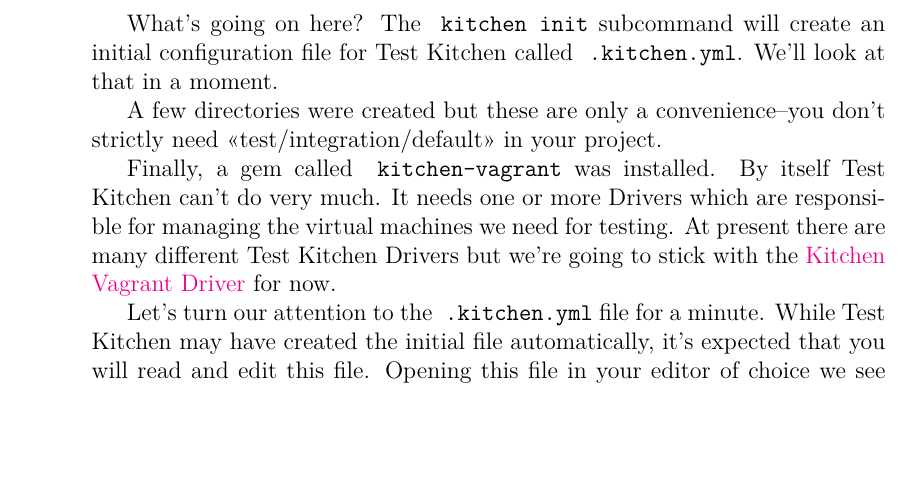
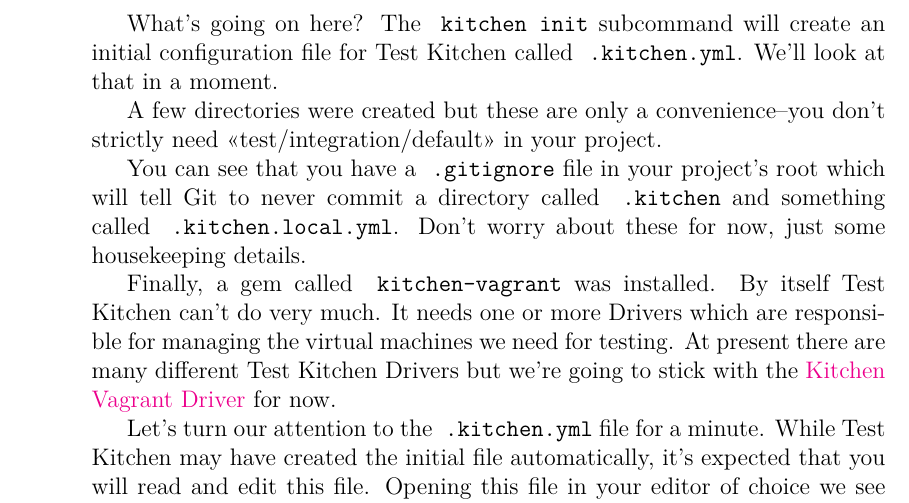
Before and after one commit to le0pard/chef_book, a LaTeX book (chef.tex, which reads testing_cookbooks/test-kitchen.tex): part of page 115 of 124, cut so that both start at the same text, the shorter picture padded with empty space. Compiled offline with pdfLaTeX.

Commit message:
begin test kitchen

```diff
--- a/testing_cookbooks/test-kitchen.tex
+++ b/testing_cookbooks/test-kitchen.tex
@@ -56,6 +56,8 @@ $ kitchen init
 What's going on here? The \inline{kitchen init} subcommand will create an initial configuration file for Test Kitchen called \inline{.kitchen.yml}. We'll look at that in a moment.
 
 A few directories were created but these are only a convenience–you don't strictly need <<test/integration/default>> in your project.
+
+You can see that you have a \inline{.gitignore} file in your project's root which will tell Git to never commit a directory called \inline{.kitchen} and something called \inline{.kitchen.local.yml}. Don't worry about these for now, just some housekeeping details.
 
 Finally, a gem called \inline{kitchen-vagrant} was installed. By itself Test Kitchen can't do very much. It needs one or more Drivers which are responsible for managing the virtual machines we need for testing. At present there are many different Test Kitchen Drivers but we're going to stick with the \href{https://github.com/opscode/kitchen-vagrant}{Kitchen Vagrant Driver} for now.
 
```
Also changed, not shown: 1 other file.
